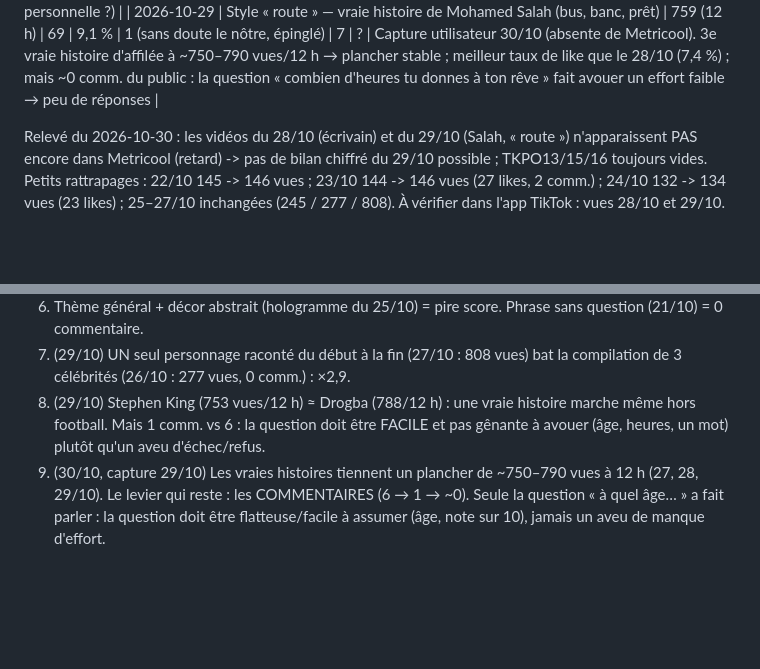
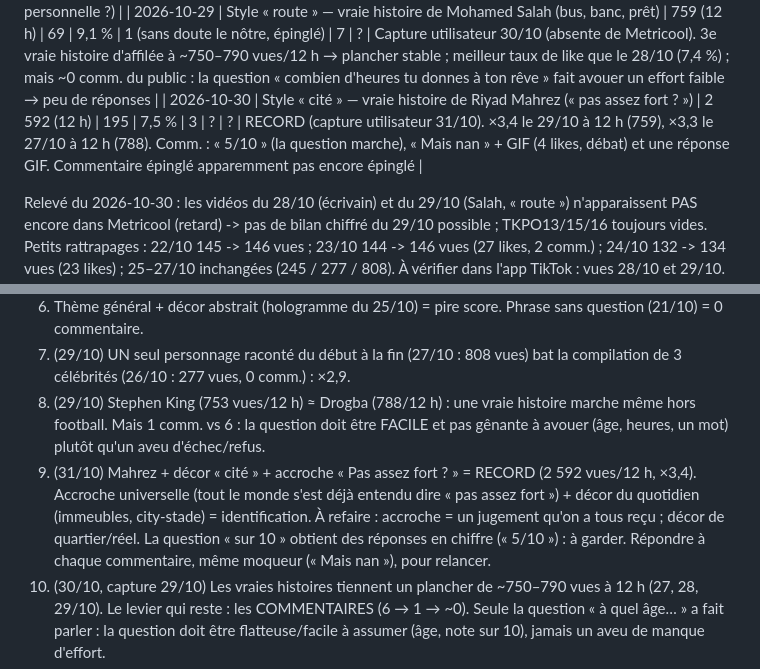
Before and after one commit to thas-dv/credistock_gn, a Markdown page: PERFORMANCES.md, 2 parts joined by grey strips. Rendered like a GitHub page; blank space fills up the shorter version.

Commit message:
Performances : vidéo du 30/10 (Mahrez) record, 2 592 vues à 12 h
Co-Authored-By: Claude Opus 5.5 <noreply@anthropic.com>
Claude-Session: https://claude.ai/code/session_013V9LHjkWUbyknTqnTmDEPk

```diff
--- a/PERFORMANCES.md
+++ b/PERFORMANCES.md
@@ -27,6 +27,7 @@ Priorité actuelle : CROISSANCE (followers + vues). Suivre chaque jour l'évolut
 
 | 2026-10-28 | Style « écrivain » — vraie histoire d'un écrivain (refus) | 753 (12 h) | 56 | 7,4 % | 1 | 9 | ? | Capture utilisateur 29/10 (absente de Metricool). Vues ≈ 27/10 à 12 h (788) → les vraies histoires tiennent ; RECORD d'enregistrements (9) mais 1 seul comm. (question « combien de fois on t'a dit non » trop personnelle ?) |
 | 2026-10-29 | Style « route » — vraie histoire de Mohamed Salah (bus, banc, prêt) | 759 (12 h) | 69 | 9,1 % | 1 (sans doute le nôtre, épinglé) | 7 | ? | Capture utilisateur 30/10 (absente de Metricool). 3e vraie histoire d'affilée à ~750–790 vues/12 h → plancher stable ; meilleur taux de like que le 28/10 (7,4 %) ; mais ~0 comm. du public : la question « combien d'heures tu donnes à ton rêve » fait avouer un effort faible → peu de réponses |
+| 2026-10-30 | Style « cité » — vraie histoire de Riyad Mahrez (« pas assez fort ? ») | 2 592 (12 h) | 195 | 7,5 % | 3 | ? | ? | RECORD (capture utilisateur 31/10). ×3,4 le 29/10 à 12 h (759), ×3,3 le 27/10 à 12 h (788). Comm. : « 5/10 » (la question marche), « Mais nan » + GIF (4 likes, débat) et une réponse GIF. Commentaire épinglé apparemment pas encore épinglé |
 
 Relevé du 2026-10-30 : les vidéos du 28/10 (écrivain) et du 29/10 (Salah, « route ») n'apparaissent PAS encore dans Metricool (retard) -> pas de bilan chiffré
 du 29/10 possible ; TKPO13/15/16 toujours vides. Petits rattrapages : 22/10 145 -> 146 vues ; 23/10 144 -> 146 vues (27 likes, 2 comm.) ; 24/10 132 -> 134 vues (23 likes) ;
@@ -46,6 +47,7 @@ le signal fort est ailleurs : 6 commentaires (record) et 7 enregistrements.
 6. Thème général + décor abstrait (hologramme du 25/10) = pire score. Phrase sans question (21/10) = 0 commentaire.
 7. (29/10) UN seul personnage raconté du début à la fin (27/10 : 808 vues) bat la compilation de 3 célébrités (26/10 : 277 vues, 0 comm.) : ×2,9.
 9. (29/10) Stephen King (753 vues/12 h) ≈ Drogba (788/12 h) : une vraie histoire marche même hors football. Mais 1 comm. vs 6 : la question doit être FACILE et pas gênante à avouer (âge, heures, un mot) plutôt qu'un aveu d'échec/refus.
+12. (31/10) Mahrez + décor « cité » + accroche « Pas assez fort ? » = RECORD (2 592 vues/12 h, ×3,4). Accroche universelle (tout le monde s'est déjà entendu dire « pas assez fort ») + décor du quotidien (immeubles, city-stade) = identification. À refaire : accroche = un jugement qu'on a tous reçu ; décor de quartier/réel. La question « sur 10 » obtient des réponses en chiffre (« 5/10 ») : à garder. Répondre à chaque commentaire, même moqueur (« Mais nan »), pour relancer.
 11. (30/10, capture 29/10) Les vraies histoires tiennent un plancher de ~750–790 vues à 12 h (27, 28, 29/10). Le levier qui reste : les COMMENTAIRES (6 → 1 → ~0). Seule la question « à quel âge… » a fait parler : la question doit être flatteuse/facile à assumer (âge, note sur 10), jamais un aveu de manque d'effort.
 10. (30/10) Données 28–29/10 absentes de Metricool : on garde la recette gagnante du 27/10 (footballeur africain, UN personnage, question chiffrée facile) et on change d'ENVIRONNEMENT (cité/city-stade). Question « sur 10 » = réponse en un chiffre, sans aveu gênant.
 8. (29/10) Un FOOTBALLEUR AFRICAIN très connu reste le meilleur pari pour le public guinéen ; la question intime « quel échec t'a fait mal » = 0 comm., la question chiffrée/âge = 6 comm.
```
